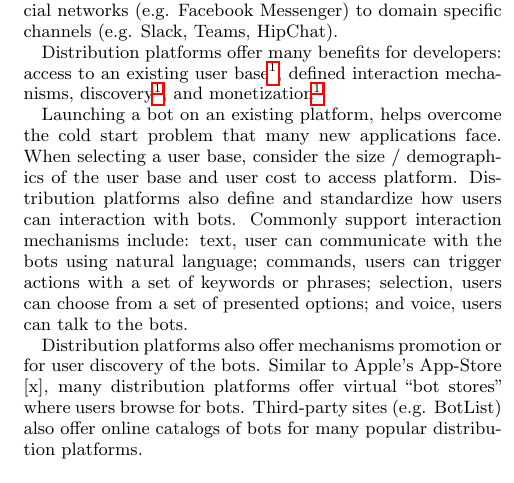
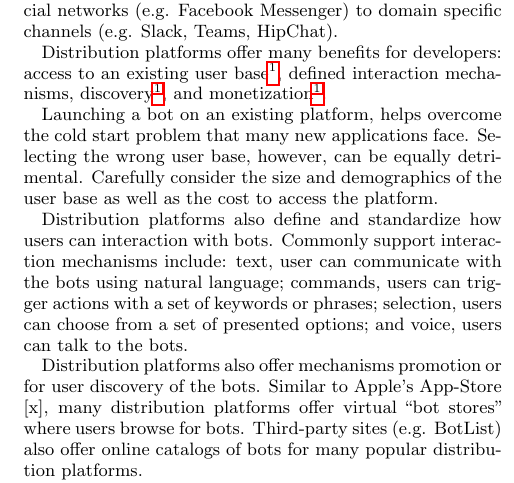
Before and after one commit to margaretstorey/ieee-sw-bots, a LaTeX paper (ieeeswbots.tex): part of one column of page 2 of 2, cut so that both start at the same text. Compiled offline with pdfLaTeX.

Commit message:
More edits to platforms

```diff
--- a/ieeeswbots.tex
+++ b/ieeeswbots.tex
@@ -245,7 +245,9 @@ Bots are being designed to support a wide variety of tasks and roles.  We summar
 
 	Distribution platforms offer many benefits for developers: access to an existing user base\footnote{https://medium.com/mobile-lifestyle/messenger-vs-skype-vs-slack-vs-telegram-how-to-spot-the-winners-adc34b4ca066\label{How_to_spot_the_winners}}, defined interaction mechanisms, discovery\footref{How_to_spot_the_winners}, and monetization\footref{How_to_spot_the_winners}.
 
-	Launching a bot on an existing platform, helps overcome the cold start problem that many new applications face. When selecting a user base, consider the size / demographics of the user base and user cost to access platform. Distribution platforms also define and standardize how users can interaction with bots.  Commonly support interaction mechanisms include: text, user can communicate with the bots using natural language; commands, users can trigger actions with a set of keywords or phrases; selection, users can choose from a set of presented options; and voice, users can talk to the bots.
+	Launching a bot on an existing platform, helps overcome the cold start problem that many new applications face. Selecting the wrong user base, however, can be equally detrimental. Carefully consider the size and demographics of the user base as well as the cost to access the platform.
+
+	Distribution platforms also define and standardize how users can interaction with bots.  Commonly support interaction mechanisms include: text, user can communicate with the bots using natural language; commands, users can trigger actions with a set of keywords or phrases; selection, users can choose from a set of presented options; and voice, users can talk to the bots.
 
 	Distribution platforms also offer mechanisms promotion or for user discovery of the bots. Similar to Apple's App-Store [x], many distribution platforms offer virtual ``bot stores'' where users browse for bots. Third-party sites (e.g. BotList) also offer online catalogs of bots for many popular distribution platforms.
 
```
Also changed, not shown: ieeeswbots.pdf, 3 other files.
